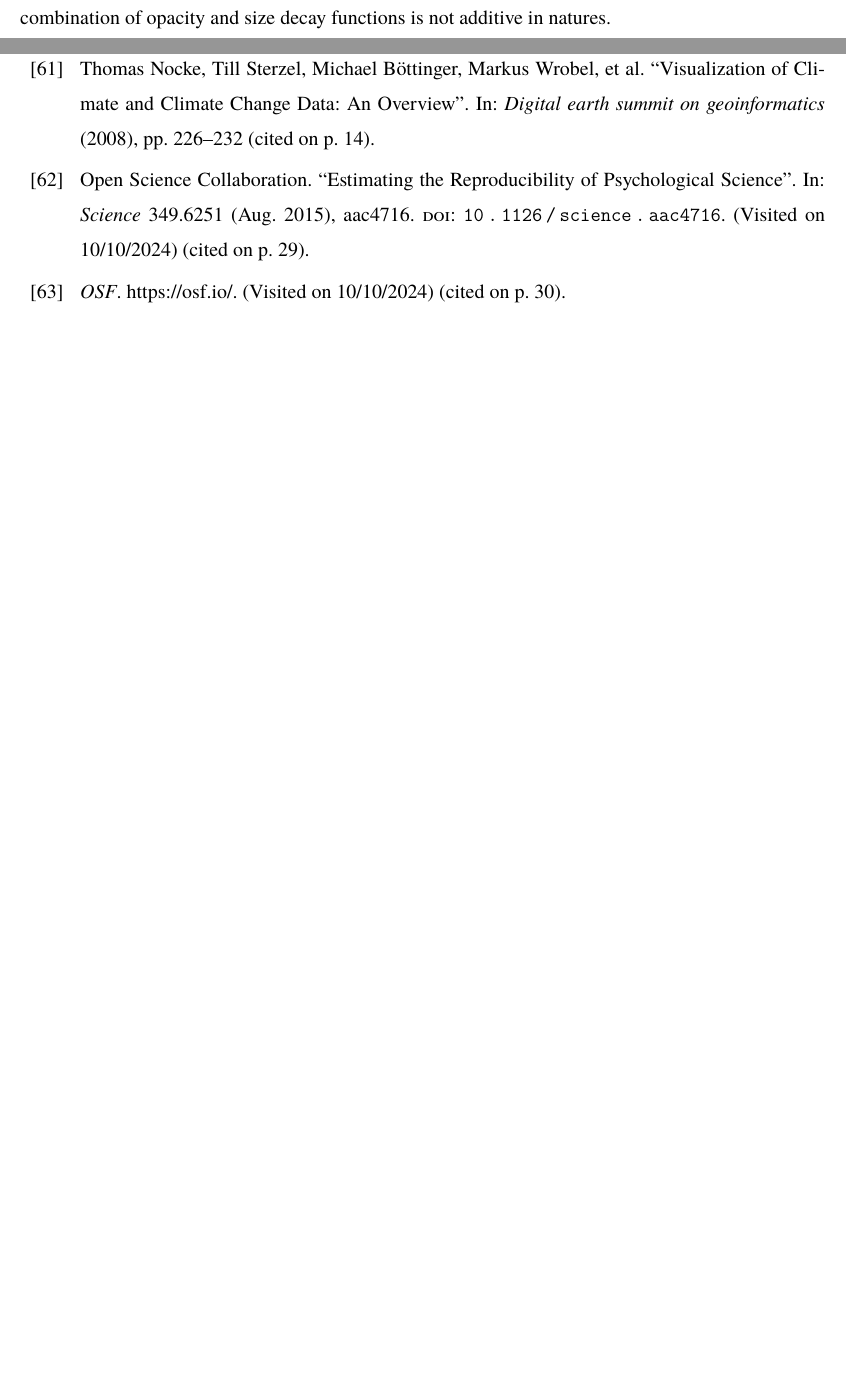
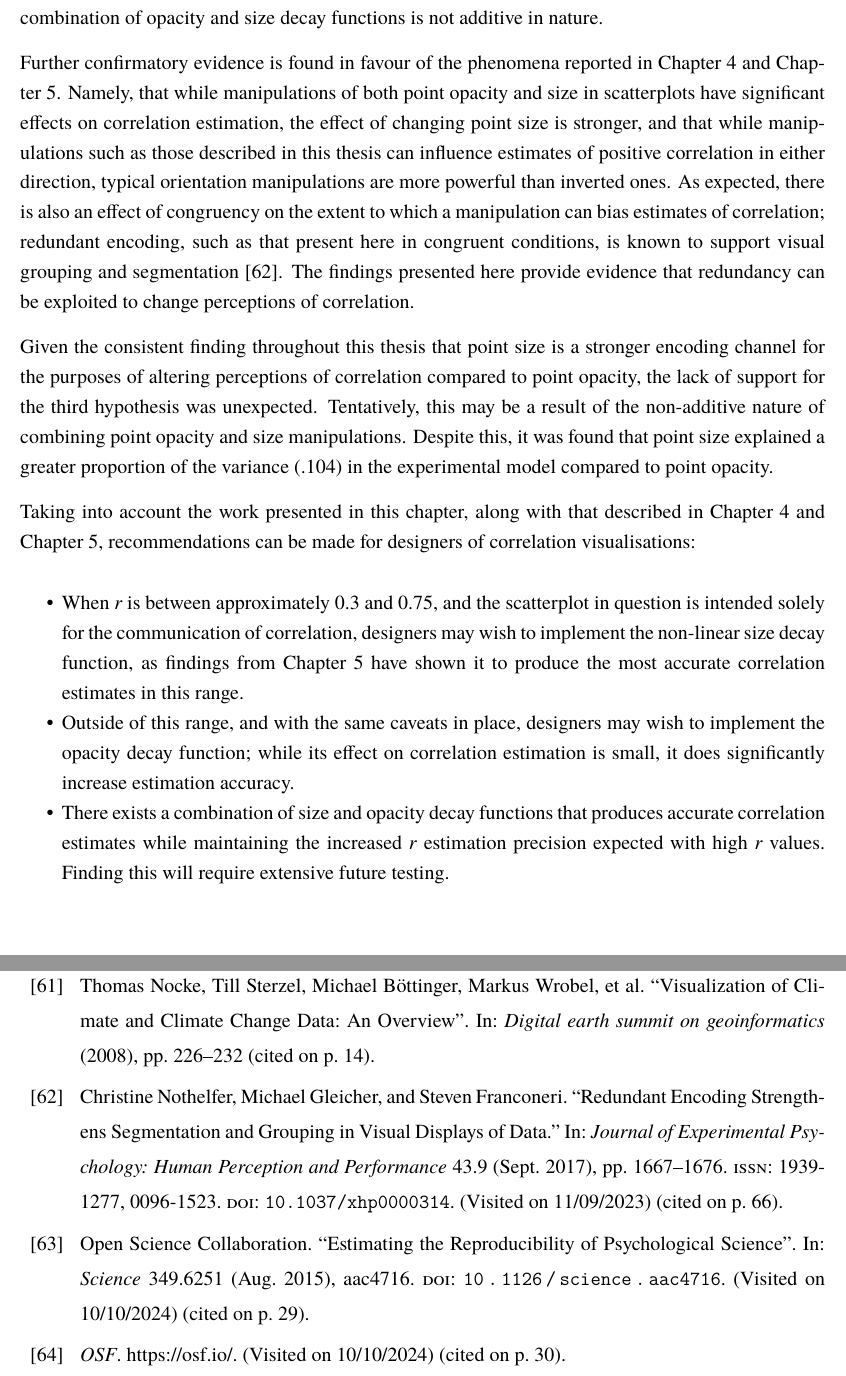
Before and after one commit to gjpstrain/thesis, a LaTeX thesis (main.tex, which reads chapters_tex/chapters_quarto/6_interactions_opacity_size.tex): two parts of pages 66 and 76 of 82 before the commit and two parts of pages 66 and 77 of 83 after it, joined at a grey line, cut so that both start at the same text, the shorter picture padded with empty space. Compiled offline with XeLaTeX; a missing font is replaced by an installed copy or a similar font.

Commit message:
tiny bit of sat morning work, got chap6 hypos done

```diff
--- a/chapters_tex/chapters_quarto/6_interactions_opacity_size.tex
+++ b/chapters_tex/chapters_quarto/6_interactions_opacity_size.tex
@@ -245,7 +245,56 @@ orientation opacity/typical orientation size plots and typical
 orientation opacity/inverted orientation size plots. There was, however,
 a significant interaction term present, providing evidence that the
 combination of opacity and size decay functions is not additive in
-natures.
+nature.
+
+Further confirmatory evidence is found in favour of the phenomena
+reported in \chap{chap:adjusting_opacity} and
+\chap{chap:adjusting_size}. Namely, that while manipulations of both
+point opacity and size in scatterplots have significant effects on
+correlation estimation, the effect of changing point size is stronger,
+and that while manipulations such as those described in this thesis can
+influence estimates of positive correlation in either direction, typical
+orientation manipulations are more powerful than inverted ones. As
+expected, there is also an effect of congruency on the extent to which a
+manipulation can bias estimates of correlation; redundant encoding, such
+as that present here in congruent conditions, is known to support visual
+grouping and segmentation \cite{nothelfer_2017}. The findings presented
+here provide evidence that redundancy can be exploited to change
+perceptions of correlation.
+
+Given the consistent finding throughout this thesis that point size is a
+stronger encoding channel for the purposes of altering perceptions of
+correlation compared to point opacity, the lack of support for the third
+hypothesis was unexpected. Tentatively, this may be a result of the
+non-additive nature of combining point opacity and size manipulations.
+Despite this, it was found that point size explained a greater
+proportion of the variance (.104) in the experimental model compared to
+point opacity.
+
+Taking into account the work presented in this chapter, along with that
+described in \chap{chap:adjusting_opacity} and
+\chap{chap:adjusting_size}, recommendations can be made for designers of
+correlation visualisations:
+
+\begin{itemize}
+\tightlist
+\item
+  When \emph{r} is between approximately 0.3 and 0.75, and the
+  scatterplot in question is intended solely for the communication of
+  correlation, designers may wish to implement the non-linear size decay
+  function, as findings from \chap{chap:adjusting_size} have shown it to
+  produce the most accurate correlation estimates in this range.
+\item
+  Outside of this range, and with the same caveats in place, designers
+  may wish to implement the opacity decay function; while its effect on
+  correlation estimation is small, it does significantly increase
+  estimation accuracy.
+\item
+  There exists a combination of size and opacity decay functions that
+  produces accurate correlation estimates while maintaining the
+  increased \emph{r} estimation precision expected with high \emph{r}
+  values. Finding this will require extensive future testing.
+\end{itemize}
 
 \subsection{Combining Manipulations}\label{combining-manipulations}
 
```
Also changed, not shown: thesis.bib (+17 -0 lines), chapters_tex/chapters_quarto/6_interactions_opacity_size_files/figure-latex/fig-e4-estimates-1.pdf, chapters_tex/chapters_quarto/6_interactions_opacity_size_files/figure-latex/fig-e4-trial-number-1.pdf, chapters_tex/chapters_quarto/6_interactions_opacity_size_files/figure-latex/fig-estimates-by-r-e4-1.pdf, main.pdf, 4 other files.
